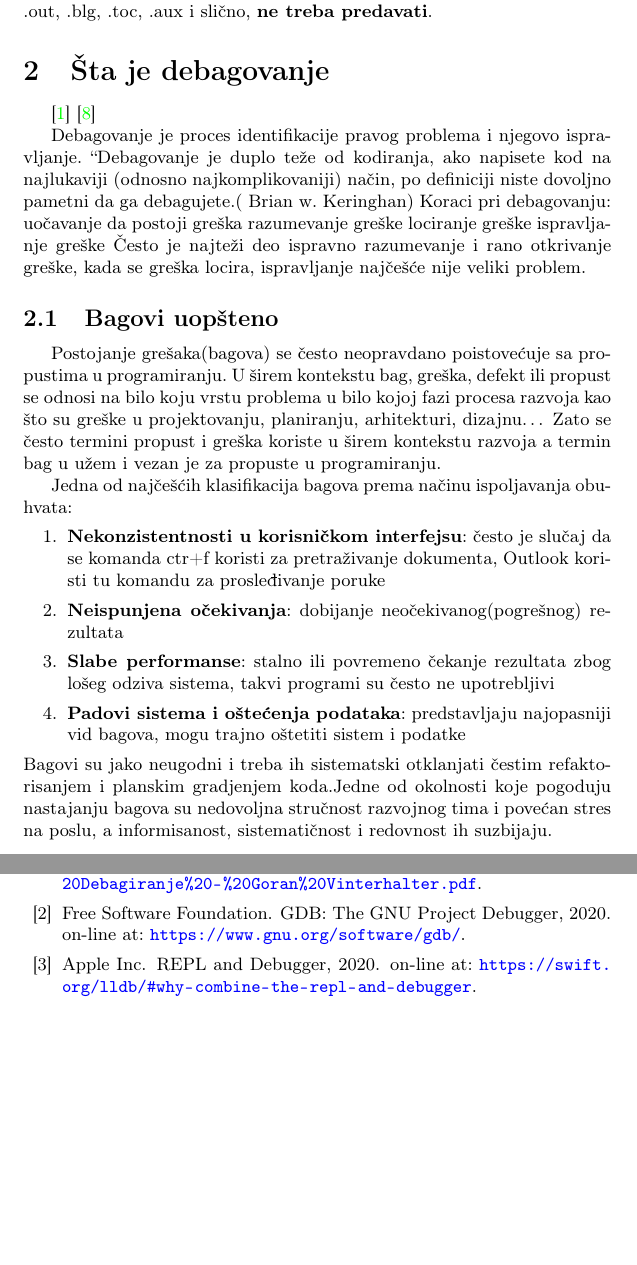
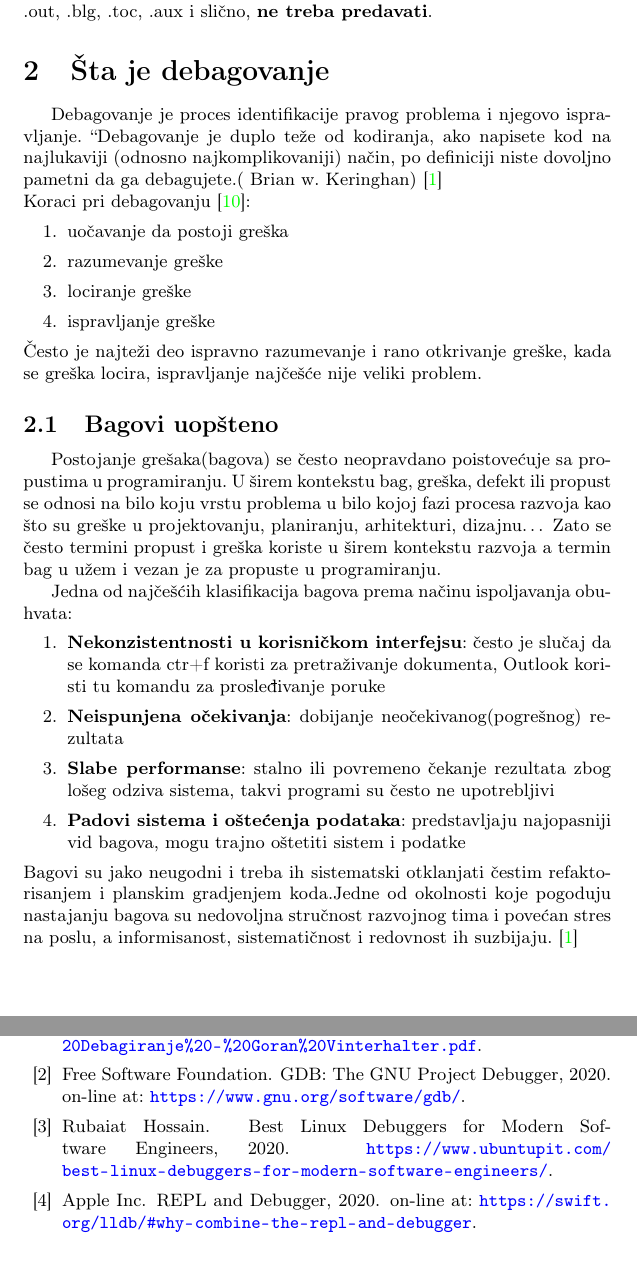
Before and after one commit to Robotmurlock/MSNR-20-4MS, a LaTeX document (05_LLDBDebager_Adzemovic_Mikovic_Spasic_Dobrasinovic.tex, which reads seminarski.bib): two parts of pages 2 and 9 of 10, joined at a grey line, cut so that both start at the same text, the shorter picture padded with empty space. Compiled offline with pdfLaTeX.

Commit message:
Ubacio reference za Milosev deo

```diff
--- a/05_LLDBDebager_Adzemovic_Mikovic_Spasic_Dobrasinovic.tex
+++ b/05_LLDBDebager_Adzemovic_Mikovic_Spasic_Dobrasinovic.tex
@@ -77,16 +77,16 @@ Kada budete predavali seminarski rad, imenujete datoteke tako da sadrže redni b
 % Milosev deo
 \section{Šta je debagovanje}
 \label{sec:sta je debagovanje}
-\cite{debagovanje_vladaf}
-\cite{bagovi_smalkov}
 
 Debagovanje je proces identifikacije pravog problema i njegovo ispravljanje.
-“Debagovanje je duplo teže od kodiranja, ako napisete kod na najlukaviji (odnosno najkomplikovaniji) način, po definiciji niste dovoljno pametni da ga debagujete.( Brian w. Keringhan)
-Koraci pri debagovanju:
-uočavanje da postoji greška
-razumevanje greške
-lociranje greške
-ispravljanje greške
+“Debagovanje je duplo teže od kodiranja, ako napisete kod na najlukaviji (odnosno najkomplikovaniji) način, po definiciji niste dovoljno pametni da ga debagujete.( Brian w. Keringhan) \cite{debagovanje_vladaf}\\
+Koraci pri debagovanju \cite{bagovi_smalkov}:
+\begin{enumerate}
+\item uočavanje da postoji greška
+\item razumevanje greške
+\item lociranje greške
+\item ispravljanje greške
+\end{enumerate}
 Često je najteži deo ispravno razumevanje i rano otkrivanje greške, kada se greška locira, ispravljanje najčešće nije veliki problem.
 
 
@@ -105,7 +105,7 @@ Zato se često termini propust i greška koriste u širem kontekstu razvoja a te
 	\item \textbf{Slabe performanse}: stalno ili povremeno čekanje rezultata zbog lošeg odziva sistema, takvi programi su često ne upotrebljivi
 	\item \textbf{Padovi sistema i oštećenja podataka}: predstavljaju najopasniji vid bagova, mogu trajno oštetiti sistem i podatke
 \end{enumerate}
-\indent Bagovi su jako neugodni i treba ih sistematski otklanjati čestim refaktorisanjem i planskim gradjenjem koda.Jedne od okolnosti koje pogoduju nastajanju bagova su nedovoljna stručnost razvojnog tima i povećan stres na poslu, a informisanost, sistematičnost i redovnost ih suzbijaju.
+\indent Bagovi su jako neugodni i treba ih sistematski otklanjati čestim refaktorisanjem i planskim gradjenjem koda.Jedne od okolnosti koje pogoduju nastajanju bagova su nedovoljna stručnost razvojnog tima i povećan stres na poslu, a informisanost, sistematičnost i redovnost ih suzbijaju. \cite{debagovanje_vladaf}
 
 
 \subsection{Metode debagovanja}
--- a/seminarski.bib
+++ b/seminarski.bib
@@ -84,0 +97,9 @@ note = {on-line at: \url{https://developer.apple.com/library/archive/documentati
+	year = {2020}
+}
+
+@misc{up_best_debuggers,
+	title = {{Best Linux Debuggers for Modern Software Engineers}},
+	note = { \url{https://www.ubuntupit.com/best-linux-debuggers-for-modern-software-engineers/}},
+	author = {Rubaiat Hossain},
+	year = {2020}
+}
```
Also changed, not shown: 05_LLDBDebager_Adzemovic_Mikovic_Spasic_Dobrasinovic.pdf, 05_LLDBDebager_Adzemovic_Mikovic_Spasic_Dobrasinovic.tex (16 more changed lines), seminarski.bib (12 more changed lines).
